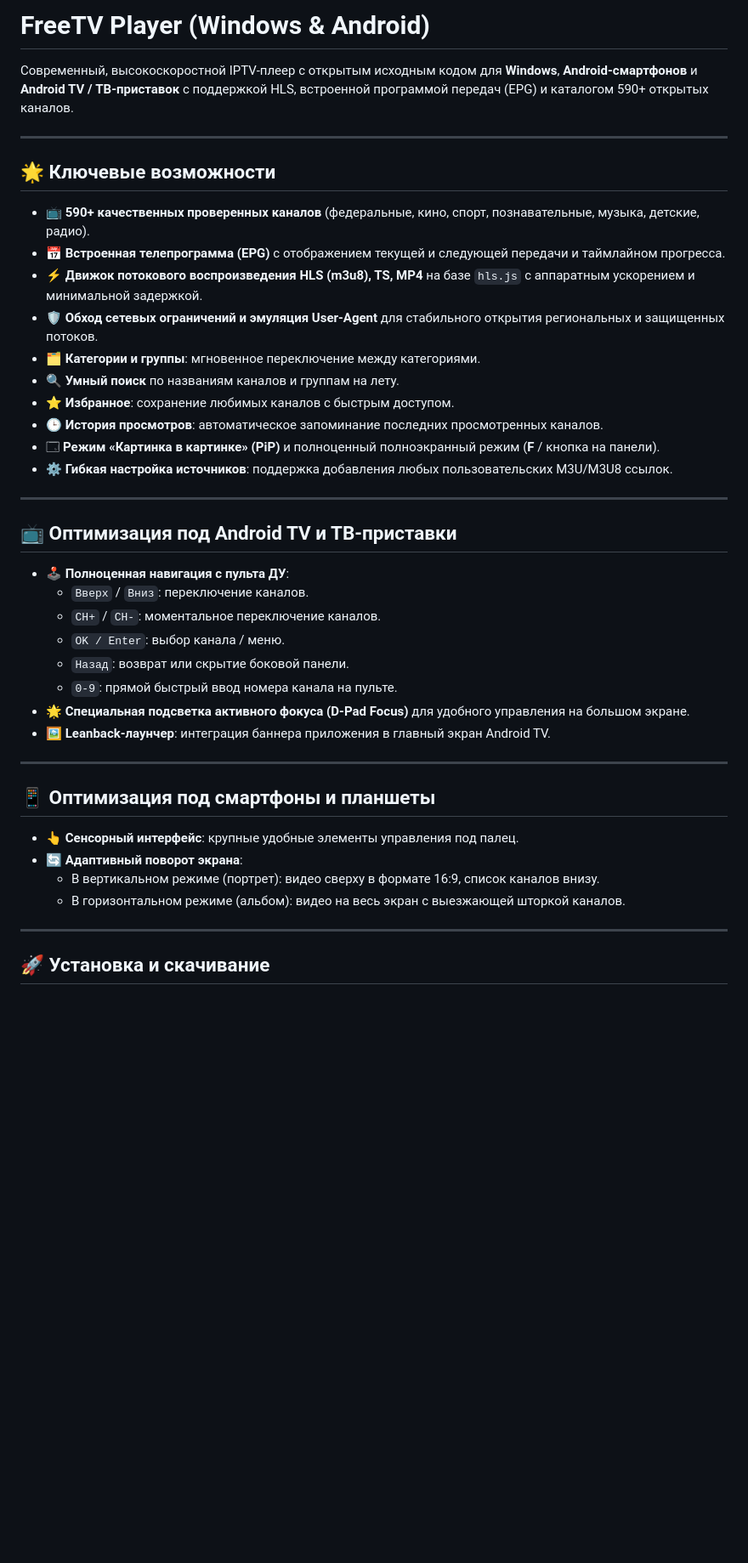
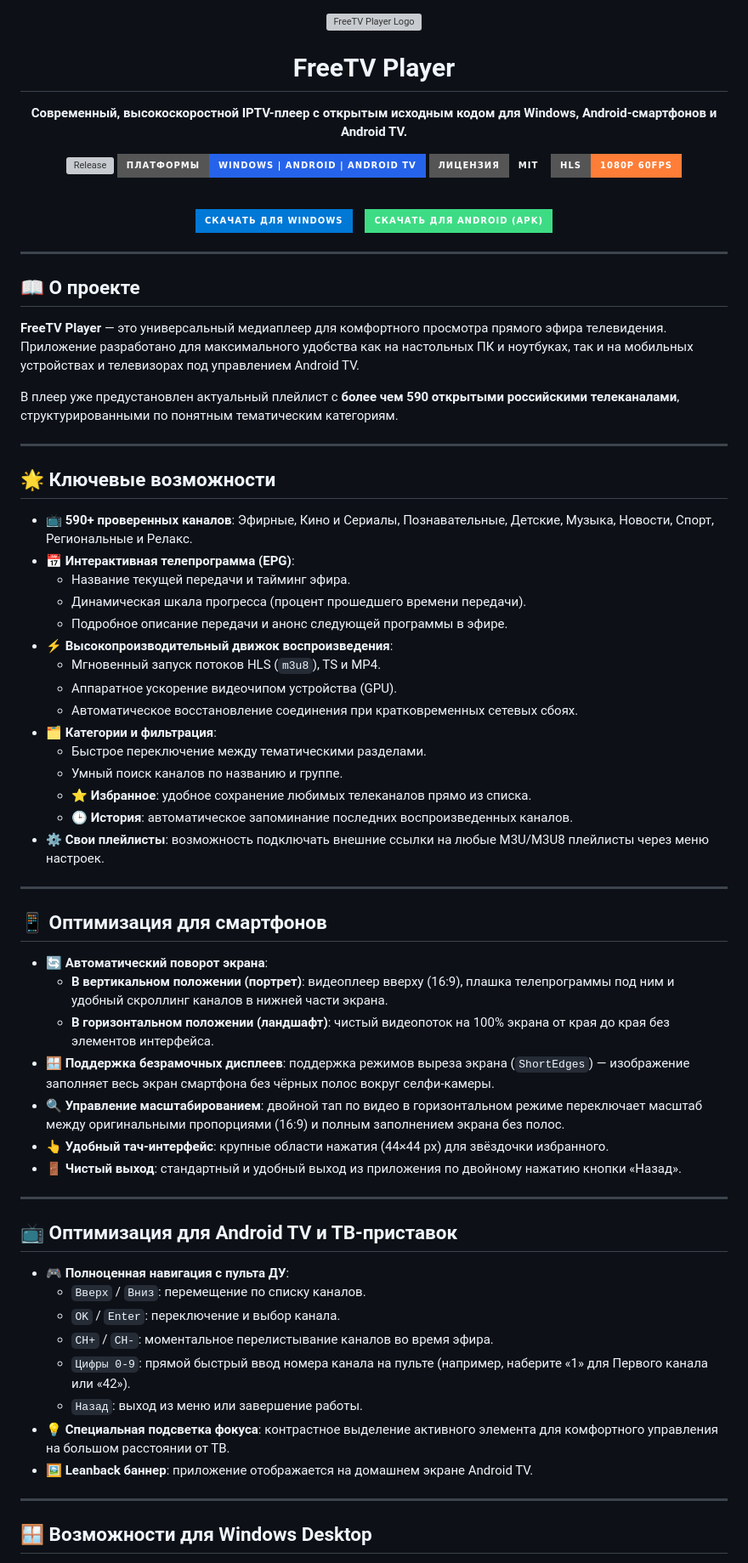
Before and after one commit to prostoy23rus/FreeTV, a Markdown page: README.md, the part around one of its changes. Shown at 85% size. GitHub-like rendering; badges without logos; blank space fills up the shorter version; grey boxes are pictures that could not be loaded.

Commit message:
Update README.md with logo, badges, and detailed features for Windows and Android

```diff
--- a/README.md
+++ b/README.md
@@ -1,43 +1,84 @@
-# FreeTV Player (Windows & Android)
+<div align="center">
 
-Современный, высокоскоростной IPTV-плеер с открытым исходным кодом для **Windows**, **Android-смартфонов** и **Android TV / ТВ-приставок** с поддержкой HLS, встроенной программой передач (EPG) и каталогом 590+ открытых каналов.
+  <img src="icon.svg" width="128" height="128" alt="FreeTV Player Logo" />
+
+  # FreeTV Player
+
+  **Современный, высокоскоростной IPTV-плеер с открытым исходным кодом для Windows, Android-смартфонов и Android TV.**
+
+  [![Release](https://img.shields.io/github/v/release/prostoy23rus/FreeTV?style=for-the-badge&color=38bdf8)](https://github.com/prostoy23rus/FreeTV/releases)
+  [![Platform](https://img.shields.io/badge/Платформы-Windows%20%7C%20Android%20%7C%20Android%20TV-blue?style=for-the-badge&color=2563eb)](https://github.com/prostoy23rus/FreeTV/releases)
+  [![License](https://img.shields.io/badge/Лицензия-MIT-emerald?style=for-the-badge)](LICENSE)
+  [![HLS](https://img.shields.io/badge/HLS-1080p%2060fps-orange?style=for-the-badge)](https://github.com/prostoy23rus/FreeTV)
+
+  <br />
+
+  <p>
+    <a href="https://github.com/prostoy23rus/FreeTV/releases/download/v1.0.0/FreeTV.Setup.1.0.0.exe">
+      <img src="https://img.shields.io/badge/Скачать%20для%20Windows-0078D6?style=for-the-badge&logo=windows&logoColor=white" alt="Скачать для Windows" />
+    </a>
+    &nbsp;&nbsp;
+    <a href="https://github.com/prostoy23rus/FreeTV/releases/download/v1.0.0/FreeTV.Setup.Android.1.0.0.apk">
+      <img src="https://img.shields.io/badge/Скачать%20для%20Android%20(APK)-3DDC84?style=for-the-badge&logo=android&logoColor=white" alt="Скачать для Android" />
+    </a>
+  </p>
+
+</div>
+
+---
+
+## 📖 О проекте
+
+**FreeTV Player** — это универсальный медиаплеер для комфортного просмотра прямого эфира телевидения. Приложение разработано для максимального удобства как на настольных ПК и ноутбуках, так и на мобильных устройствах и телевизорах под управлением Android TV.
+
+В плеер уже предустановлен актуальный плейлист с **более чем 590 открытыми российскими телеканалами**, структурированными по понятным тематическим категориям.
 
 ---
 
 ## 🌟 Ключевые возможности
 
-- 📺 **590+ качественных проверенных каналов** (федеральные, кино, спорт, познавательные, музыка, детские, радио).
-- 📅 **Встроенная телепрограмма (EPG)** с отображением текущей и следующей передачи и таймлайном прогресса.
-- ⚡ **Движок потокового воспроизведения HLS (m3u8), TS, MP4** на базе `hls.js` с аппаратным ускорением и минимальной задержкой.
-- 🛡️ **Обход сетевых ограничений и эмуляция User-Agent** для стабильного открытия региональных и защищенных потоков.
-- 🗂️ **Категории и группы**: мгновенное переключение между категориями.
-- 🔍 **Умный поиск** по названиям каналов и группам на лету.
-- ⭐ **Избранное**: сохранение любимых каналов с быстрым доступом.
-- 🕒 **История просмотров**: автоматическое запоминание последних просмотренных каналов.
-- 🗔 **Режим «Картинка в картинке» (PiP)** и полноценный полноэкранный режим (**F** / кнопка на панели).
-- ⚙️ **Гибкая настройка источников**: поддержка добавления любых пользовательских M3U/M3U8 ссылок.
+- 📺 **590+ проверенных каналов**: Эфирные, Кино и Сериалы, Познавательные, Детские, Музыка, Новости, Спорт, Региональные и Релакс.
+- 📅 **Интерактивная телепрограмма (EPG)**:
+  - Название текущей передачи и тайминг эфира.
+  - Динамическая шкала прогресса (процент прошедшего времени передачи).
+  - Подробное описание передачи и анонс следующей программы в эфире.
+- ⚡ **Высокопроизводительный движок воспроизведения**:
+  - Мгновенный запуск потоков HLS (`m3u8`), TS и MP4.
+  - Аппаратное ускорение видеочипом устройства (GPU).
+  - Автоматическое восстановление соединения при кратковременных сетевых сбоях.
+- 🗂️ **Категории и фильтрация**:
+  - Быстрое переключение между тематическими разделами.
+  - Умный поиск каналов по названию и группе.
+  - ⭐ **Избранное**: удобное сохранение любимых телеканалов прямо из списка.
+  - 🕒 **История**: автоматическое запоминание последних воспроизведенных каналов.
+- ⚙️ **Свои плейлисты**: возможность подключать внешние ссылки на любые M3U/M3U8 плейлисты через меню настроек.
 
 ---
 
-## 📺 Оптимизация под Android TV и ТВ-приставки
-- 🕹️ **Полноценная навигация с пульта ДУ**:
-  - `Вверх` / `Вниз`: переключение каналов.
-  - `CH+` / `CH-`: моментальное переключение каналов.
-  - `OK / Enter`: выбор канала / меню.
-  - `Назад`: возврат или скрытие боковой панели.
-  - `0-9`: прямой быстрый ввод номера канала на пульте.
-- 🌟 **Специальная подсветка активного фокуса (D-Pad Focus)** для удобного управления на большом экране.
-- 🖼️ **Leanback-лаунчер**: интеграция баннера приложения в главный экран Android TV.
+## 📱 Оптимизация для смартфонов
+
+- 🔄 **Автоматический поворот экрана**:
+  - **В вертикальном положении (портрет)**: видеоплеер вверху (16:9), плашка телепрограммы под ним и удобный скроллинг каналов в нижней части экрана.
+  - **В горизонтальном положении (ландшафт)**: чистый видеопоток на 100% экрана от края до края без элементов интерфейса.
+- 🪟 **Поддержка безрамочных дисплеев**: поддержка режимов выреза экрана (`ShortEdges`) — изображение заполняет весь экран смартфона без чёрных полос вокруг селфи-камеры.
+- 🔍 **Управление масштабированием**: двойной тап по видео в горизонтальном режиме переключает масштаб между оригинальными пропорциями (16:9) и полным заполнением экрана без полос.
+- 👆 **Удобный тач-интерфейс**: крупные области нажатия (44×44 px) для звёздочки избранного.
+- 🚪 **Чистый выход**: стандартный и удобный выход из приложения по двойному нажатию кнопки «Назад».
 
 ---
 
-## 📱 Оптимизация под смартфоны и планшеты
-- 👆 **Сенсорный интерфейс**: крупные удобные элементы управления под палец.
-- 🔄 **Адаптивный поворот экрана**:
-  - В вертикальном режиме (портрет): видео сверху в формате 16:9, список каналов внизу.
-  - В горизонтальном режиме (альбом): видео на весь экран с выезжающей шторкой каналов.
+## 📺 Оптимизация для Android TV и ТВ-приставок
+
+- 🎮 **Полноценная навигация с пульта ДУ**:
+  - `Вверх` / `Вниз`: перемещение по списку каналов.
+  - `OK` / `Enter`: переключение и выбор канала.
+  - `CH+` / `CH-`: моментальное перелистывание каналов во время эфира.
+  - `Цифры 0-9`: прямой быстрый ввод номера канала на пульте (например, наберите «1» для Первого канала или «42»).
+  - `Назад`: выход из меню или завершение работы.
+- 💡 **Специальная подсветка фокуса**: контрастное выделение активного элемента для комфортного управления на большом расстоянии от ТВ.
+- 🖼️ **Leanback баннер**: приложение отображается на домашнем экране Android TV.
 
 ---
 
-## 🚀 Установка и скачивание
+## 🪟 Возможности для Windows Desktop
 
```
Also changed, not shown: other parts of README.md (+48 -11 lines).
